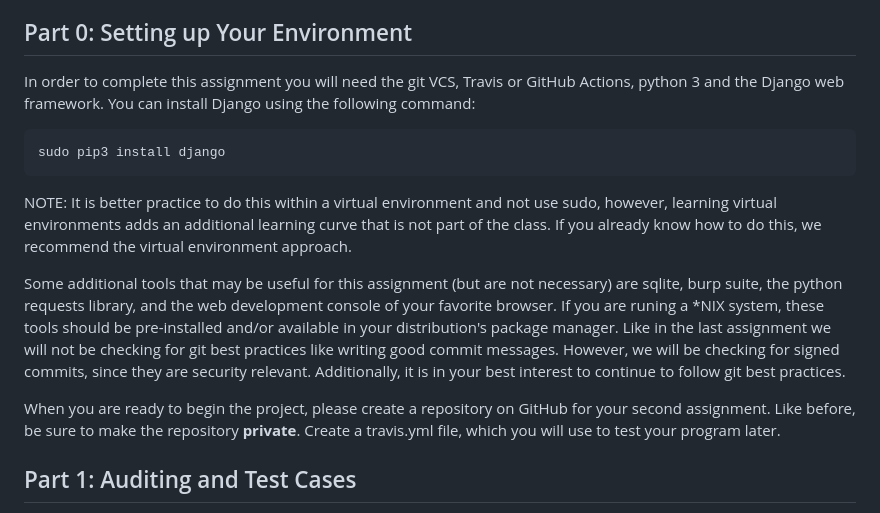
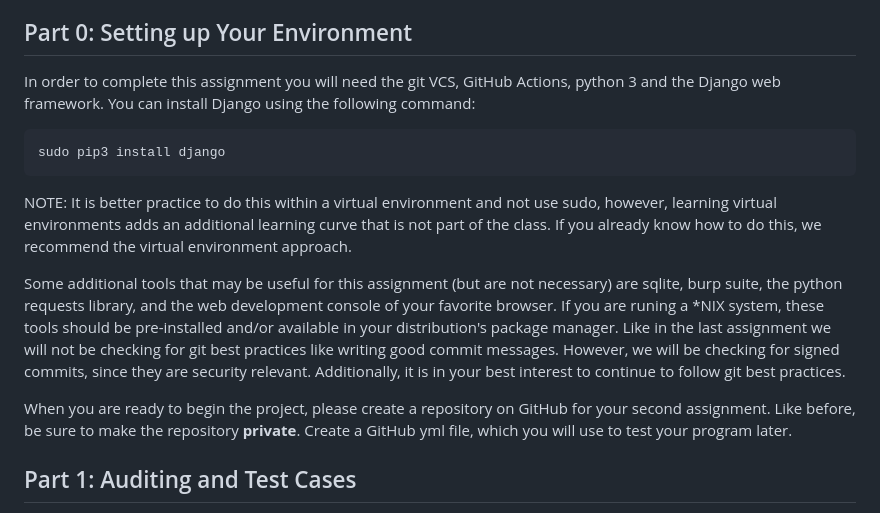
Before and after one commit to kcg295/AppSecAssignment2.1, a Markdown page: GiftcardSite/HW2_Instructions.md, the part around the change. Rendered like a GitHub page.

```diff
--- a/GiftcardSite/HW2_Instructions.md
+++ b/GiftcardSite/HW2_Instructions.md
@@ -22,7 +22,7 @@ mimic in any way.
 
 ## Part 0: Setting up Your Environment
 
-In order to complete this assignment you will need the git VCS, Travis or GitHub Actions,
+In order to complete this assignment you will need the git VCS, GitHub Actions,
 python 3 and the Django web framework. You can install Django using the
 following command:
 
@@ -46,7 +46,7 @@ continue to follow git best practices.
 
 When you are ready to begin the project, please create a repository
 on GitHub for your second assignment. Like before, be sure to make
-the repository **private**. Create a travis.yml file, which you will
+the repository **private**. Create a GitHub yml file, which you will
 use to test your program later.
 
 
```
